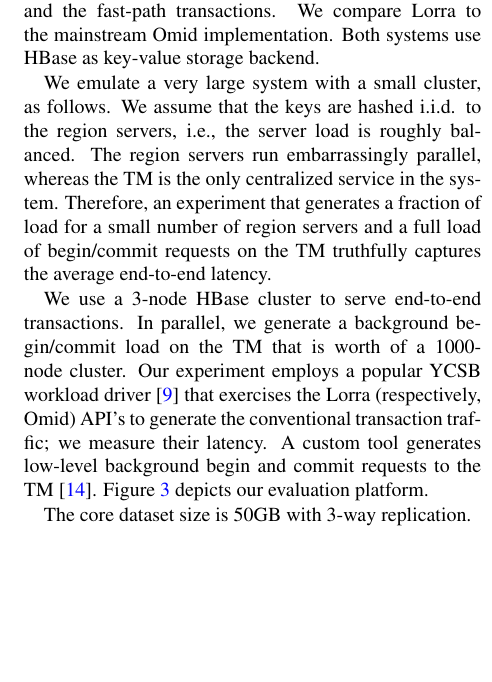
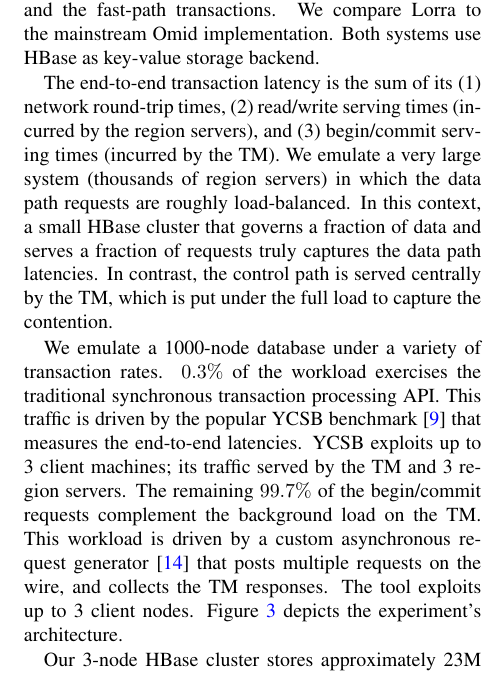
Before and after one commit to yonigottesman/omidLL-paper, a LaTeX paper (main.tex, which reads Evaluation.tex): part of one column of page 9 of 12, cut so that both start at the same text, the shorter picture padded with empty space. Compiled offline with pdfLaTeX; a LaTeX package or settings file that is missing is left out.

Commit message:
eval desc

```diff
--- a/Evaluation.tex
+++ b/Evaluation.tex
@@ -85,18 +85,18 @@ We now evaluate {\sys}'s performance for both the generic and the fast-path tran
 We compare {\sys\/} to the mainstream Omid implementation. Both systems use HBase
 as key-value storage backend.
 
-We emulate a very large system with a small cluster, as follows. We assume that the keys
-are hashed i.i.d. to the region servers, i.e., the server load is roughly balanced. The region
-servers run embarrassingly parallel, whereas the TM  is the only centralized service in the
-system. Therefore, an experiment that generates a fraction of load for a small number of
-region servers and a full load of begin/commit requests on the TM truthfully captures
-the average end-to-end latency.
+% Philosophy
+The end-to-end transaction latency is the sum of its (1) network round-trip times, (2) read/write serving times (incurred
+by the region servers), and (3) begin/commit serving times (incurred by the TM). We emulate a very large system
+(thousands of region servers) in which the data path requests are roughly load-balanced. In this context, a small HBase
+cluster that governs a fraction of data and serves a fraction of requests truly captures the data path latencies. In
+contrast, the control path is served centrally by the TM, which is put under the full load to capture the contention.
 
-We use a 3-node HBase cluster to serve end-to-end transactions. In parallel, we generate a background
-begin/commit load on the TM that is worth of a 1000-node cluster. Our experiment employs a popular
-YCSB workload driver~\cite{Cooper:2010:BCS:1807128.1807152} that exercises the {\sys} (respectively,
-Omid) API's to generate the conventional transaction traffic; we measure their latency.
-A custom tool generates low-level background begin and commit requests to the TM~\cite{Omid2017}.
-Figure~\ref{fig:experiment} depicts our evaluation platform.
+We emulate a 1000-node database under a variety of transaction rates. $0.3\%$ of the workload exercises the traditional
+synchronous transaction processing API. This traffic is driven by the popular YCSB benchmark~\cite{Cooper:2010:BCS:1807128.1807152}
+that measures the end-to-end latencies. YCSB exploits up to 3 client machines; its traffic served by the TM and 3 region servers.
+The remaining $99.7\%$ of the begin/commit requests complement the background load on the TM. This workload is driven
+by a custom asynchronous request generator~\cite{Omid2017} that posts multiple requests on the wire, and collects the TM
+responses. The tool exploits up to 3 client nodes. Figure~\ref{fig:experiment} depicts the experiment's architecture.
 
-The core dataset size is 50GB with 3-way replication.
+Our 3-node HBase cluster stores approximately 23M keys, which amounts to 7.66B keys in the emulated system.
```
Also changed, not shown: Evaluation.tex (5 more changed lines).
